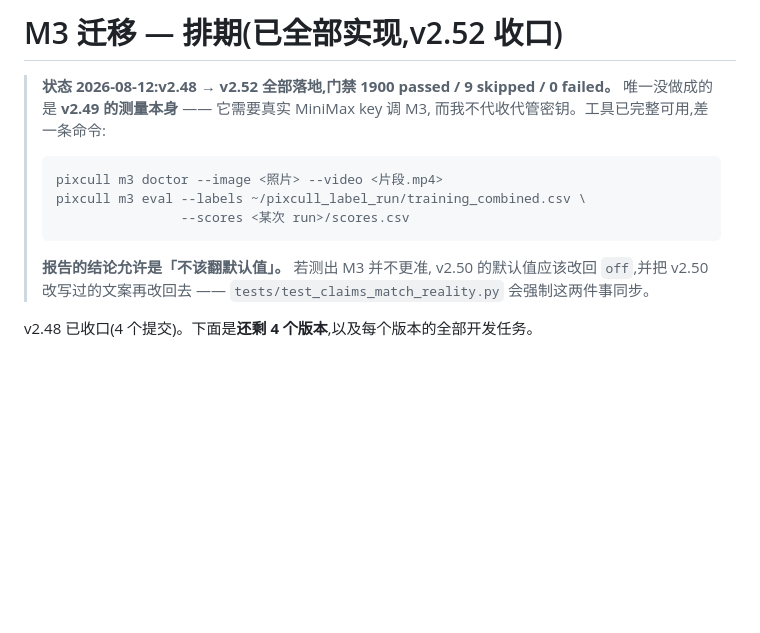
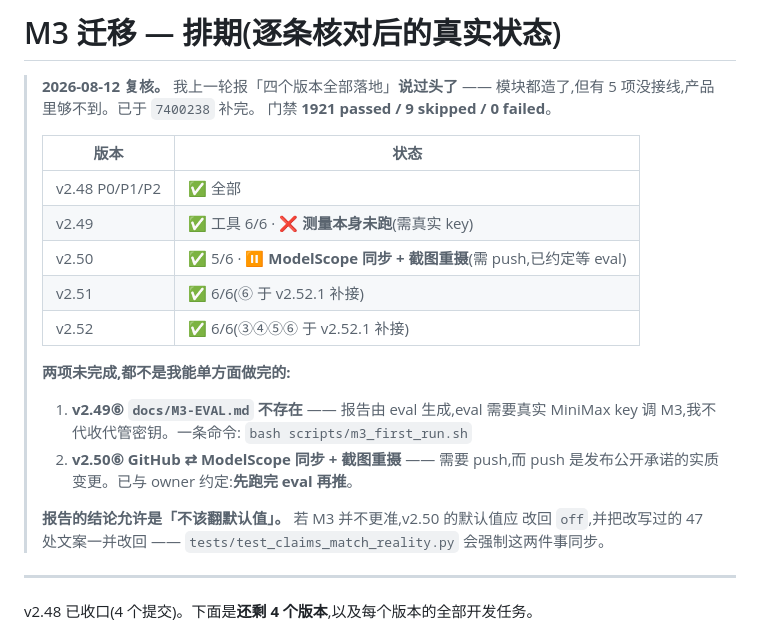
Before and after one commit to ChrisChen667788/pixcull, a Markdown page: docs/ROADMAP-M3-remaining.md, the part around the change. Rendered like a GitHub page; blank space fills up the shorter version.

Commit message:
docs: roadmap status, item by item rather than by vibe
The previous status block said four versions had fully landed. Five
items in them were unconnected code. Replaced the summary with a
per-version table and, more usefully, an explicit list of the two things
that are NOT done and why neither is mine to finish alone.

Co-Authored-By: Claude Opus 5 <noreply@anthropic.com>

````diff
--- a/docs/ROADMAP-M3-remaining.md
+++ b/docs/ROADMAP-M3-remaining.md
@@ -1,19 +1,30 @@
-# M3 迁移 — 排期(已全部实现,v2.52 收口)
+# M3 迁移 — 排期(逐条核对后的真实状态)
 
-> **状态 2026-08-12:v2.48 → v2.52 全部落地,门禁 1900 passed / 9 skipped / 0 failed。**
-> 唯一没做成的是 **v2.49 的测量本身** —— 它需要真实 MiniMax key 调 M3,
-> 而我不代收代管密钥。工具已完整可用,差一条命令:
+> **2026-08-12 复核。** 我上一轮报「四个版本全部落地」**说过头了** ——
+> 模块都造了,但有 5 项没接线,产品里够不到。已于 `7400238` 补完。
+> 门禁 **1921 passed / 9 skipped / 0 failed**。
 >
-> ```
-> pixcull m3 doctor --image <照片> --video <片段.mp4>
-> pixcull m3 eval --labels ~/pixcull_label_run/training_combined.csv \
->                 --scores <某次 run>/scores.csv
-> ```
+> | 版本 | 状态 |
+> |---|---|
+> | v2.48 P0/P1/P2 | ✅ 全部 |
+> | v2.49 | ✅ 工具 6/6 · ❌ **测量本身未跑**(需真实 key) |
+> | v2.50 | ✅ 5/6 · ⏸ **ModelScope 同步 + 截图重摄**(需 push,已约定等 eval) |
+> | v2.51 | ✅ 6/6(⑥ 于 v2.52.1 补接) |
+> | v2.52 | ✅ 6/6(③④⑤⑥ 于 v2.52.1 补接) |
 >
-> **报告的结论允许是「不该翻默认值」。** 若测出 M3 并不更准,
-> v2.50 的默认值应该改回 `off`,并把 v2.50 改写过的文案再改回去 ——
+> **两项未完成,都不是我能单方面做完的:**
+>
+> 1. **v2.49⑥ `docs/M3-EVAL.md` 不存在** —— 报告由 eval 生成,eval 需要真实
+>    MiniMax key 调 M3,我不代收代管密钥。一条命令:
+>    `bash scripts/m3_first_run.sh`
+> 2. **v2.50⑥ GitHub ⇄ ModelScope 同步 + 截图重摄** —— 需要 push,而 push
+>    是发布公开承诺的实质变更。已与 owner 约定:**先跑完 eval 再推**。
+>
+> **报告的结论允许是「不该翻默认值」。** 若 M3 并不更准,v2.50 的默认值应
+> 改回 `off`,并把改写过的 47 处文案一并改回 ——
 > `tests/test_claims_match_reality.py` 会强制这两件事同步。
 
+---
 
 v2.48 已收口(4 个提交)。下面是**还剩 4 个版本**,以及每个版本的全部开发任务。
 
````
